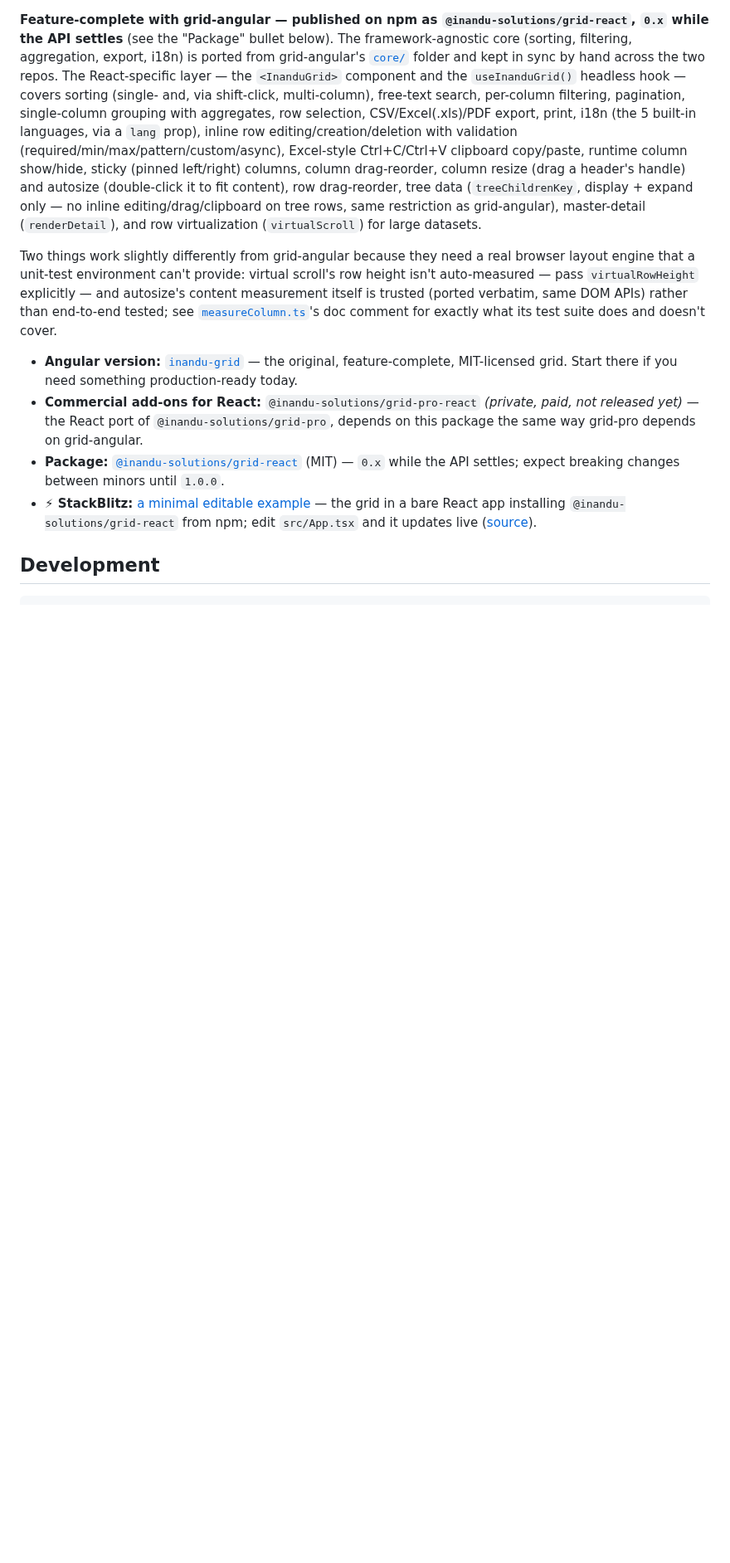
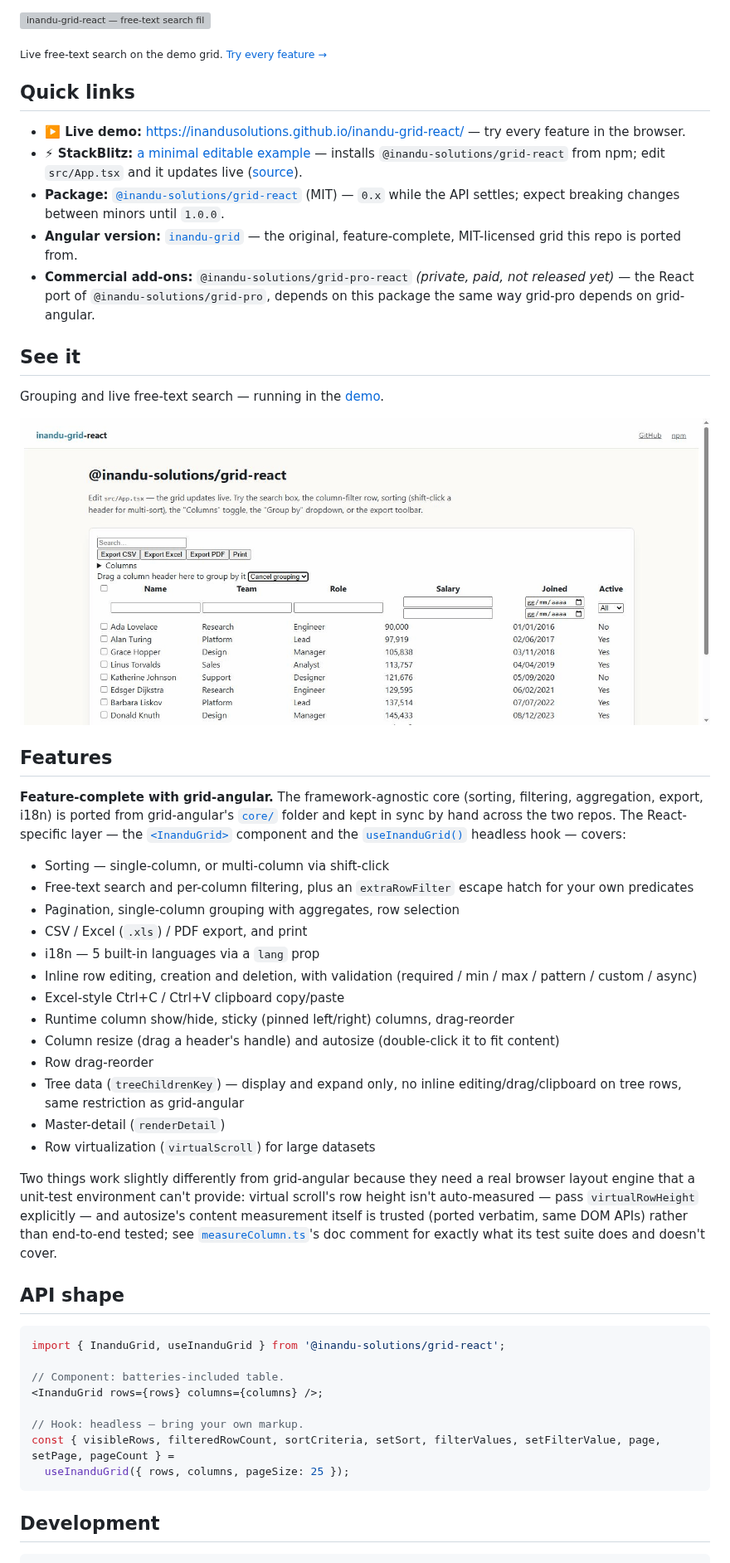
Before and after one commit to inandusolutions/inandu-grid-react, a Markdown page: README.md, the part around one of its changes. Shown at 83% size. Drawn GitHub-style; pictures changed too: docs/gifs/grouping.gif (added); blank space fills up the shorter version; grey boxes are pictures that could not be loaded.

````diff
--- a/README.md
+++ b/README.md
@@ -12,20 +13,51 @@ CSV/Excel/PDF export and i18n, with a deliberately small dependency footprint.
 [![Open in StackBlitz](https://img.shields.io/badge/StackBlitz-open%20example-1389FD?logo=stackblitz&logoColor=white)](https://stackblitz.com/github/inandusolutions/inandu-grid-react/tree/main/examples/stackblitz)
 
-**Feature-complete with grid-angular — published on npm as `@inandu-solutions/grid-react`, `0.x`
-while the API settles** (see the "Package" bullet below). The framework-agnostic core (sorting,
-filtering, aggregation, export, i18n) is ported from grid-angular's
+[![inandu-grid-react — free-text search filtering the grid live](docs/gifs/search-filter.gif)](https://inandusolutions.github.io/inandu-grid-react/)
+
+<sub>Live free-text search on the demo grid. [Try every feature →](https://inandusolutions.github.io/inandu-grid-react/)</sub>
+
+## Quick links
+
+- **▶️ Live demo:** <https://inandusolutions.github.io/inandu-grid-react/> — try every feature in the browser.
+- **⚡ StackBlitz:** [a minimal editable example](https://stackblitz.com/github/inandusolutions/inandu-grid-react/tree/main/examples/stackblitz) —
+  installs `@inandu-solutions/grid-react` from npm; edit `src/App.tsx` and it updates live ([source](examples/stackblitz)).
+- **Package:** [`@inandu-solutions/grid-react`](https://www.npmjs.com/package/@inandu-solutions/grid-react)
+  (MIT) — `0.x` while the API settles; expect breaking changes between minors until `1.0.0`.
+- **Angular version:** [`inandu-grid`](https://github.com/inandusolutions/inandu-grid) — the
+  original, feature-complete, MIT-licensed grid this repo is ported from.
+- **Commercial add-ons:** `@inandu-solutions/grid-pro-react` *(private, paid, not released yet)* —
+  the React port of `@inandu-solutions/grid-pro`, depends on this package the same way grid-pro
+  depends on grid-angular.
+
+## See it
+
+Grouping and live free-text search — running in the [demo](https://inandusolutions.github.io/inandu-grid-react/).
+
+[![grouping a column live in the demo grid](docs/gifs/grouping.gif)](https://inandusolutions.github.io/inandu-grid-react/)
+
+## Features
+
+**Feature-complete with grid-angular.** The framework-agnostic core (sorting, filtering,
+aggregation, export, i18n) is ported from grid-angular's
 [`core/`](https://github.com/inandusolutions/inandu-grid/tree/main/projects/inandu-grid/src/lib/core)
-folder and kept in sync by hand across the two repos. The React-specific layer — the `<InanduGrid>`
-component and the `useInanduGrid()` headless hook — covers sorting (single- and, via shift-click,
-multi-column), free-text search, per-column filtering, pagination, single-column grouping with
-aggregates, row selection, CSV/Excel(.xls)/PDF export, print, i18n (the 5 built-in languages, via a
-`lang` prop), inline row editing/creation/deletion with validation
-(required/min/max/pattern/custom/async), Excel-style Ctrl+C/Ctrl+V clipboard copy/paste, runtime
-column show/hide, sticky (pinned left/right) columns, column drag-reorder, column resize (drag a
-header's handle) and autosize (double-click it to fit content), row drag-reorder, tree data
-(`treeChildrenKey`, display + expand only — no inline editing/drag/clipboard on tree rows, same
-restriction as grid-angular), master-detail (`renderDetail`), and row virtualization
-(`virtualScroll`) for large datasets.
+folder and kept in sync by hand across the two repos. The React-specific layer — the
+[`<InanduGrid>`](#api-shape) component and the [`useInanduGrid()`](#api-shape) headless hook —
+covers:
+
+- Sorting — single-column, or multi-column via shift-click
+- Free-text search and per-column filtering, plus an `extraRowFilter` escape hatch for your own predicates
+- Pagination, single-column grouping with aggregates, row selection
+- CSV / Excel (`.xls`) / PDF export, and print
+- i18n — 5 built-in languages via a `lang` prop
+- Inline row editing, creation and deletion, with validation (required / min / max / pattern / custom / async)
+- Excel-style Ctrl+C / Ctrl+V clipboard copy/paste
+- Runtime column show/hide, sticky (pinned left/right) columns, drag-reorder
+- Column resize (drag a header's handle) and autosize (double-click it to fit content)
+- Row drag-reorder
+- Tree data (`treeChildrenKey`) — display and expand only, no inline editing/drag/clipboard on tree
+  rows, same restriction as grid-angular
+- Master-detail (`renderDetail`)
+- Row virtualization (`virtualScroll`) for large datasets
 
 Two things work slightly differently from grid-angular because they need a real browser layout
 engine that a unit-test environment can't provide: virtual scroll's row height isn't
@@ -34,17 +66,18 @@ trusted (ported verbatim, same DOM APIs) rather than end-to-end tested; see
 [`measureColumn.ts`](src/utils/measureColumn.ts)'s doc comment for exactly what its test suite does
 and doesn't cover.
 
-- **Angular version:** [`inandu-grid`](https://github.com/inandusolutions/inandu-grid) — the
-  original, feature-complete, MIT-licensed grid. Start there if you need something production-ready
-  today.
-- **Commercial add-ons for React:** `@inandu-solutions/grid-pro-react` *(private, paid, not released
-  yet)* — the React port of `@inandu-solutions/grid-pro`, depends on this package the same way
-  grid-pro depends on grid-angular.
-- **Package:** [`@inandu-solutions/grid-react`](https://www.npmjs.com/package/@inandu-solutions/grid-react)
-  (MIT) — `0.x` while the API settles; expect breaking changes between minors until `1.0.0`.
-- **⚡ StackBlitz:** [a minimal editable example](https://stackblitz.com/github/inandusolutions/inandu-grid-react/tree/main/examples/stackblitz) —
-  the grid in a bare React app installing `@inandu-solutions/grid-react` from npm; edit `src/App.tsx`
-  and it updates live ([source](examples/stackblitz)).
+## API shape
+
+```tsx
+import { InanduGrid, useInanduGrid } from '@inandu-solutions/grid-react';
+
+// Component: batteries-included table.
+<InanduGrid rows={rows} columns={columns} />;
+
+// Hook: headless — bring your own markup.
+const { visibleRows, filteredRowCount, sortCriteria, setSort, filterValues, setFilterValue, page, setPage, pageCount } =
+  useInanduGrid({ rows, columns, pageSize: 25 });
+```
 
 ## Development
 
````
Also changed, not shown: other parts of README.md (+1 -13 lines), docs/screenshot.png (added), docs/social-preview.png (added), 4 other files.
